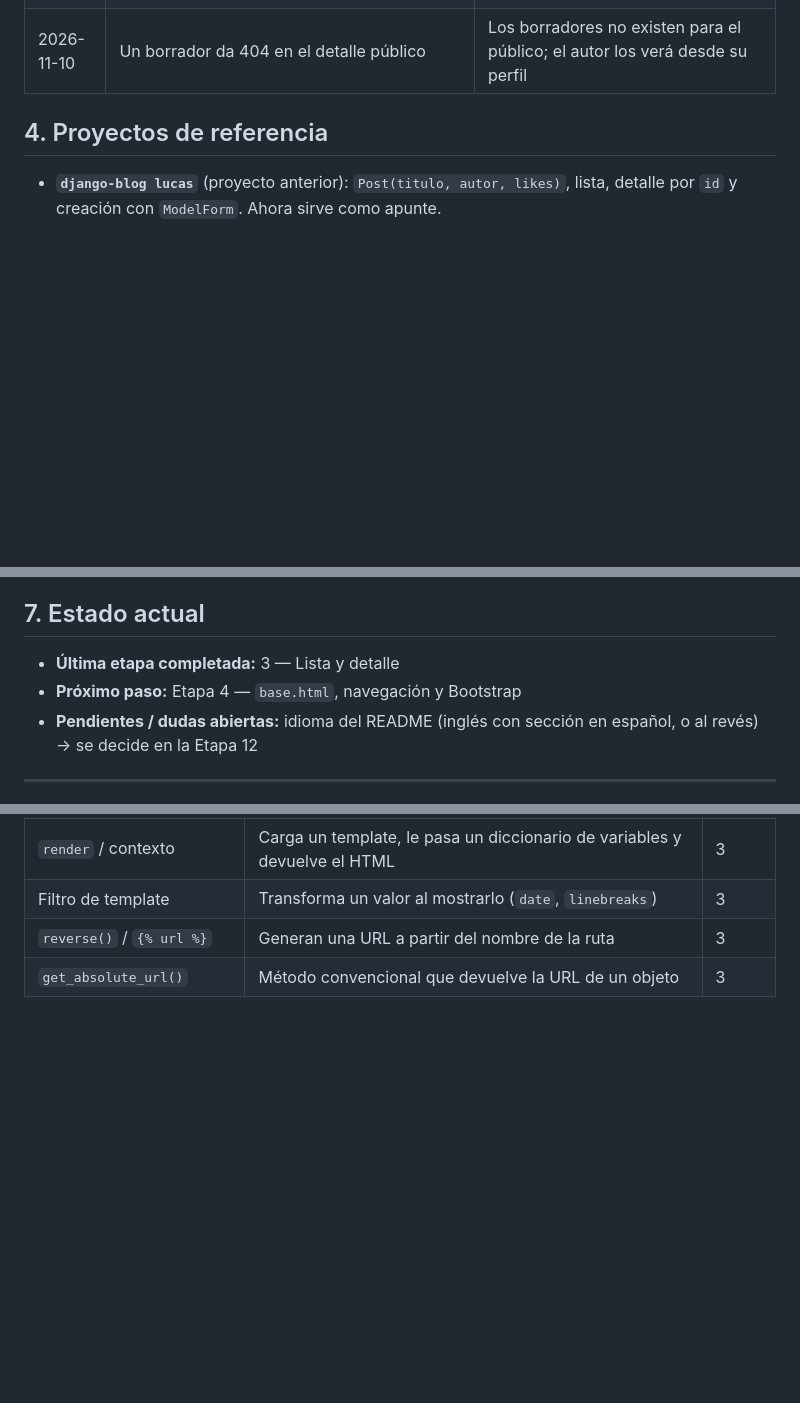
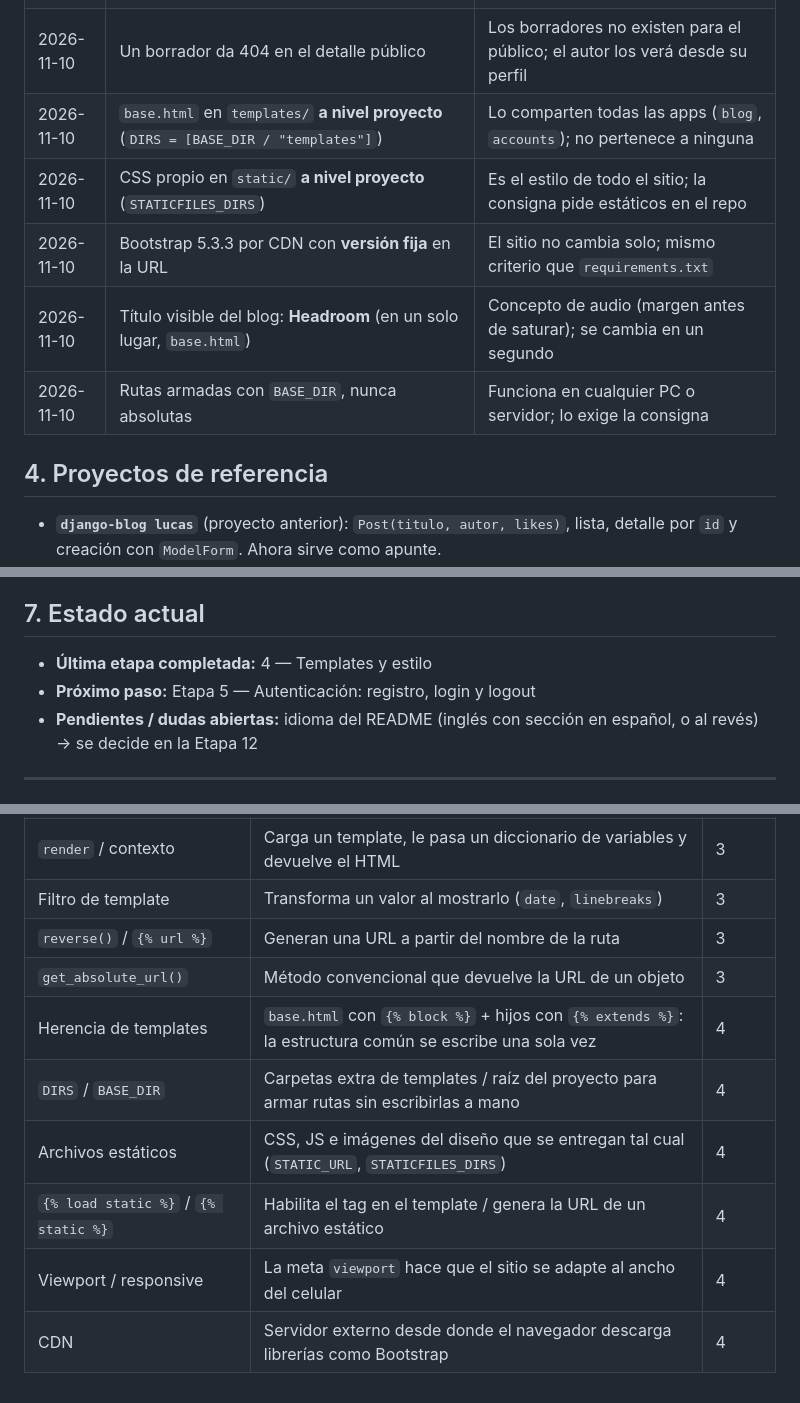
Before and after one commit to lucascauhepe-spec/django-blog-audio, a Markdown page: BITACORA.md, 3 parts joined by grey strips. Rendered like a GitHub page; blank space fills up the shorter version.

```diff
--- a/BITACORA.md
+++ b/BITACORA.md
@@ -57,6 +57,11 @@ Además, este proyecto es la **entrega final de Django de la Diplomatura (Coderh
 | 2026-11-10 | Rutas con namespace (`app_name = "blog"`) | Va a haber rutas de varias apps (`blog`, `accounts`); evita choques de nombres |
 | 2026-11-10 | `select_related("author")` en la lista | Evita una consulta extra por post (problema N+1) |
 | 2026-11-10 | Un borrador da 404 en el detalle público | Los borradores no existen para el público; el autor los verá desde su perfil |
+| 2026-11-10 | `base.html` en `templates/` **a nivel proyecto** (`DIRS = [BASE_DIR / "templates"]`) | Lo comparten todas las apps (`blog`, `accounts`); no pertenece a ninguna |
+| 2026-11-10 | CSS propio en `static/` **a nivel proyecto** (`STATICFILES_DIRS`) | Es el estilo de todo el sitio; la consigna pide estáticos en el repo |
+| 2026-11-10 | Bootstrap 5.3.3 por CDN con **versión fija** en la URL | El sitio no cambia solo; mismo criterio que `requirements.txt` |
+| 2026-11-10 | Título visible del blog: **Headroom** (en un solo lugar, `base.html`) | Concepto de audio (margen antes de saturar); se cambia en un segundo |
+| 2026-11-10 | Rutas armadas con `BASE_DIR`, nunca absolutas | Funciona en cualquier PC o servidor; lo exige la consigna |
 
 ## 4. Proyectos de referencia
 
@@ -104,8 +109,8 @@ Lo que debería tener la versión final (✱ = obligatorio para la entrega de Co
 
 ## 7. Estado actual
 
-- **Última etapa completada:** 3 — Lista y detalle
-- **Próximo paso:** Etapa 4 — `base.html`, navegación y Bootstrap
+- **Última etapa completada:** 4 — Templates y estilo
+- **Próximo paso:** Etapa 5 — Autenticación: registro, login y logout
 - **Pendientes / dudas abiertas:** idioma del README (inglés con sección en español, o al revés) → se decide en la Etapa 12
 
 ---
@@ -262,3 +295,9 @@ Lo que debería tener la versión final (✱ = obligatorio para la entrega de Co
 | Filtro de template | Transforma un valor al mostrarlo (`date`, `linebreaks`) | 3 |
 | `reverse()` / `{% url %}` | Generan una URL a partir del nombre de la ruta | 3 |
 | `get_absolute_url()` | Método convencional que devuelve la URL de un objeto | 3 |
+| Herencia de templates | `base.html` con `{% block %}` + hijos con `{% extends %}`: la estructura común se escribe una sola vez | 4 |
+| `DIRS` / `BASE_DIR` | Carpetas extra de templates / raíz del proyecto para armar rutas sin escribirlas a mano | 4 |
+| Archivos estáticos | CSS, JS e imágenes del diseño que se entregan tal cual (`STATIC_URL`, `STATICFILES_DIRS`) | 4 |
+| `{% load static %}` / `{% static %}` | Habilita el tag en el template / genera la URL de un archivo estático | 4 |
+| Viewport / responsive | La meta `viewport` hace que el sitio se adapte al ancho del celular | 4 |
+| CDN | Servidor externo desde donde el navegador descarga librerías como Bootstrap | 4 |
```
Also changed, not shown: other parts of BITACORA.md (+30 -2 lines).
